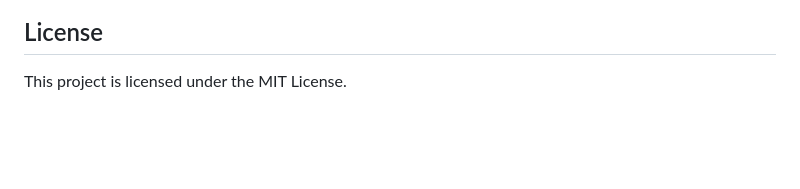
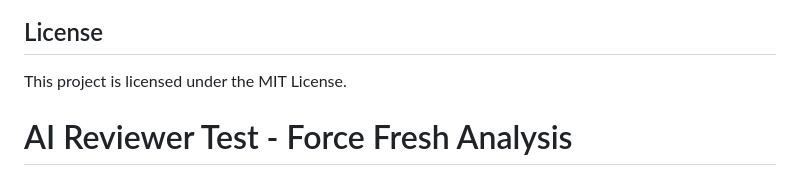
Before and after one commit to mddarmawan/express-with-bug, a Markdown page: README.md, the part around the change. Rendered like a GitHub page; blank space fills up the shorter version.

```diff
--- a/README.md
+++ b/README.md
@@ -189,3 +189,4 @@ express-user-api/
 ## License
 
 This project is licensed under the MIT License.
+# AI Reviewer Test - Force Fresh Analysis
```
